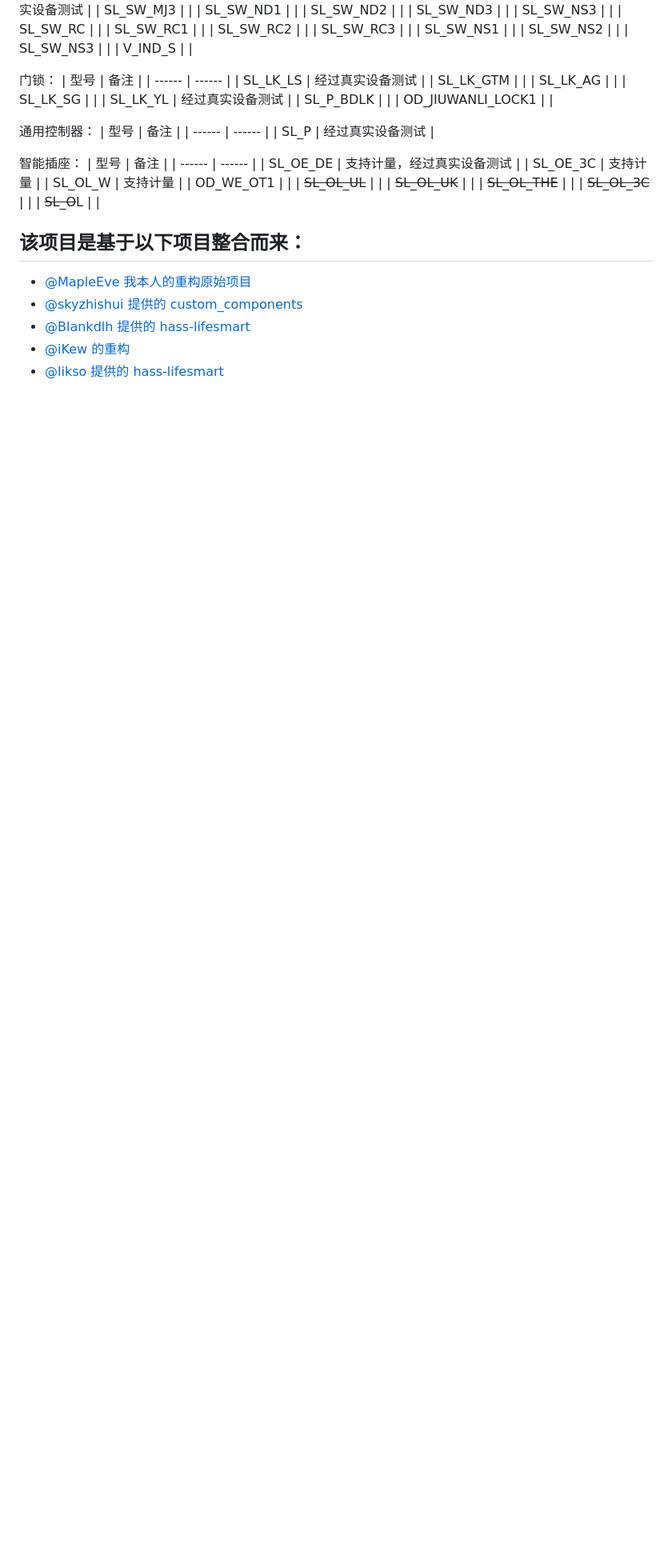
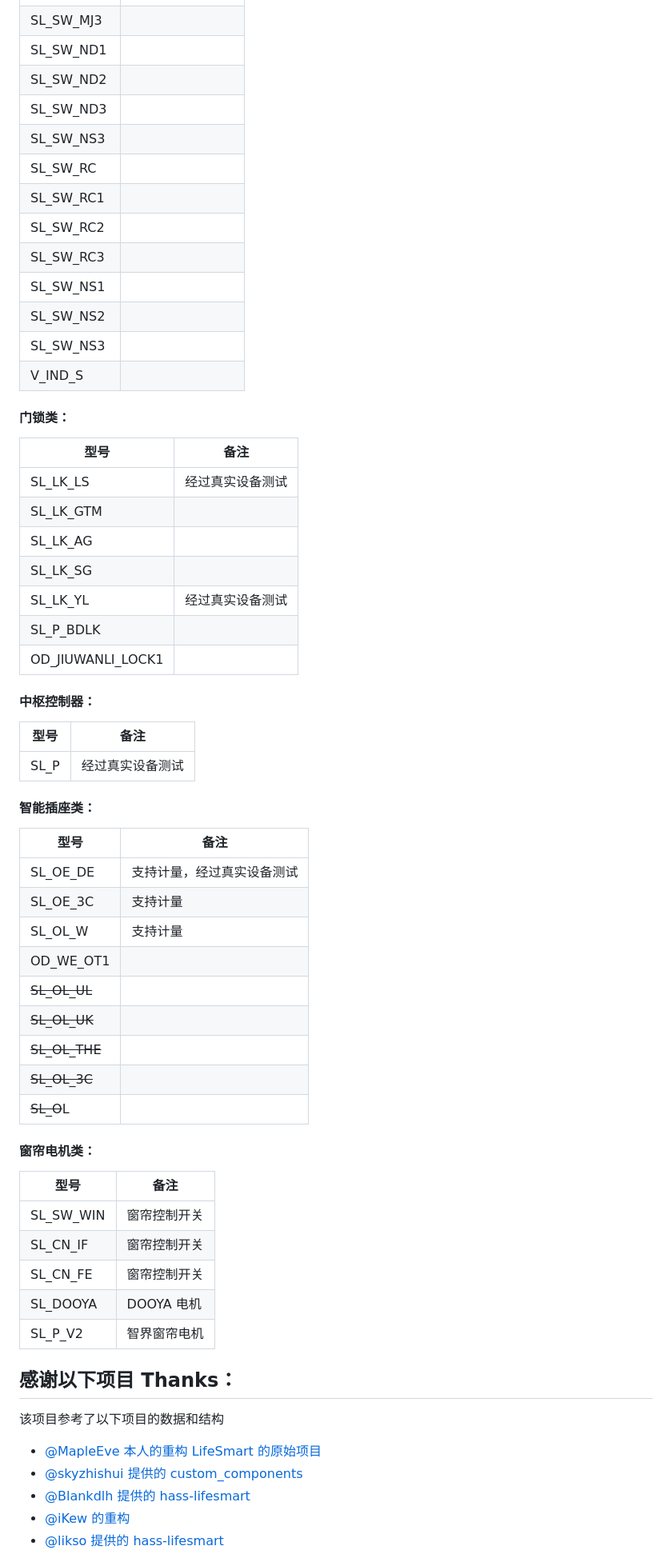
Before and after one commit to MapleEve/lifesmart-for-homeassistant, a Markdown page: README.md, the part around the change printed below. Shown: that part at 80% size. Drawn GitHub-style; blank space fills up the shorter version.

```diff
--- a/README.md
+++ b/README.md
@@ -130,52 +139,66 @@ lifesmart:
 | SL_SW_MJ1 | 经过真实设备测试 |
 | SL_SW_MJ2 | 经过真实设备测试 |
-| SL_SW_MJ3 | |
-| SL_SW_ND1 | |
-| SL_SW_ND2 | |
-| SL_SW_ND3 | |
-| SL_SW_NS3 | |
-| SL_SW_RC | |
-| SL_SW_RC1 | |
-| SL_SW_RC2 | |
-| SL_SW_RC3 | |
-| SL_SW_NS1 | |
-| SL_SW_NS2 | |
-| SL_SW_NS3 | |
-| V_IND_S | |
+| SL_SW_MJ3 |          |
+| SL_SW_ND1 |          |
+| SL_SW_ND2 |          |
+| SL_SW_ND3 |          |
+| SL_SW_NS3 |          |
+| SL_SW_RC  |          |
+| SL_SW_RC1 |          |
+| SL_SW_RC2 |          |
+| SL_SW_RC3 |          |
+| SL_SW_NS1 |          |
+| SL_SW_NS2 |          |
+| SL_SW_NS3 |          |
+| V_IND_S   |          |
 
-门锁：
-| 型号 | 备注 |
-| ------ | ------ |
-| SL_LK_LS | 经过真实设备测试 |
-| SL_LK_GTM | |
-| SL_LK_AG | |
-| SL_LK_SG | |
-| SL_LK_YL | 经过真实设备测试 |
-| SL_P_BDLK | |
-| OD_JIUWANLI_LOCK1 | |
+#### 门锁类：
 
-通用控制器：
-| 型号 | 备注 |
-| ------ | ------ |
+| 型号                | 备注       |
+|-------------------|----------|
+| SL_LK_LS          | 经过真实设备测试 |
+| SL_LK_GTM         |          |
+| SL_LK_AG          |          |
+| SL_LK_SG          |          |
+| SL_LK_YL          | 经过真实设备测试 |
+| SL_P_BDLK         |          |
+| OD_JIUWANLI_LOCK1 |          |
+
+#### 中枢控制器：
+
+| 型号   | 备注       |
+|------|----------|
 | SL_P | 经过真实设备测试 |
 
-智能插座：
-| 型号 | 备注 |
-| ------ | ------ |
-| SL_OE_DE | 支持计量，经过真实设备测试 |
-| SL_OE_3C | 支持计量 |
-| SL_OL_W | 支持计量 |
-| OD_WE_OT1 | |
-| ~~SL_OL_UL~~ | |
-| ~~SL_OL_UK~~ | |
-| ~~SL_OL_THE~~ | |
-| ~~SL_OL_3C~~ | |
-| ~~SL_O~~L | |
+#### 智能插座类：
 
-该项目是基于以下项目整合而来：
+| 型号            | 备注            |
+|---------------|---------------|
+| SL_OE_DE      | 支持计量，经过真实设备测试 |
+| SL_OE_3C      | 支持计量          |
+| SL_OL_W       | 支持计量          |
+| OD_WE_OT1     |               |
+| ~~SL_OL_UL~~  |               |
+| ~~SL_OL_UK~~  |               |
+| ~~SL_OL_THE~~ |               |
+| ~~SL_OL_3C~~  |               |
+| ~~SL_O~~L     |               |
+
+#### 窗帘电机类：
+
+| 型号        | 备注       |
+|-----------|----------|
+| SL_SW_WIN | 窗帘控制开关   |
+| SL_CN_IF  | 窗帘控制开关   |
+| SL_CN_FE  | 窗帘控制开关   |
+| SL_DOOYA  | DOOYA 电机 |
+| SL_P_V2   | 智界窗帘电机   |
+
+感谢以下项目 Thanks：
 ---
+该项目参考了以下项目的数据和结构
 
-- [@MapleEve 我本人的重构原始项目](https://github.com/MapleEve/hass-lifesmart)
+- [@MapleEve 本人的重构 LifeSmart 的原始项目](https://github.com/MapleEve/hass-lifesmart)
 - [@skyzhishui 提供的 custom_components](https://github.com/skyzhishui/custom_components)
 - [@Blankdlh 提供的 hass-lifesmart](https://github.com/Blankdlh/hass-lifesmart)
 - [@iKew 的重构](https://github.com/iKaew)
```
Also changed, not shown: other parts of README.md (+83 -76 lines).
